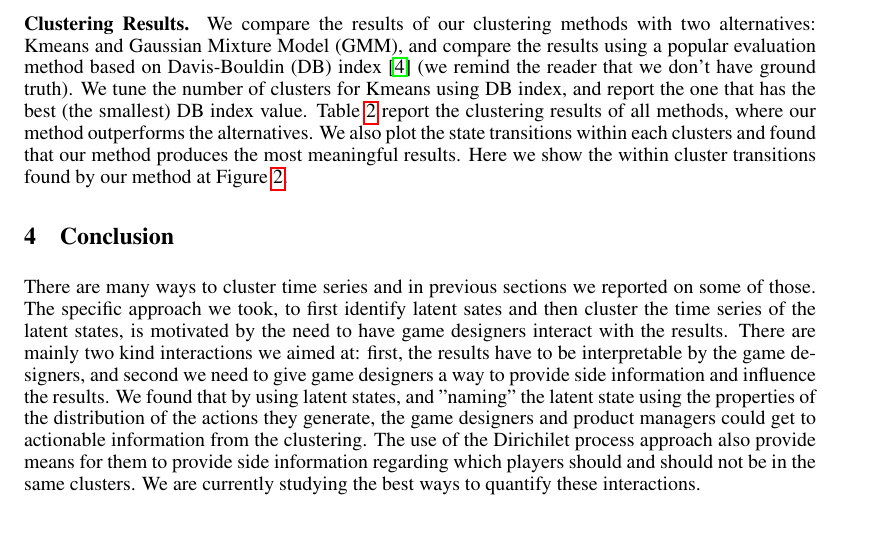
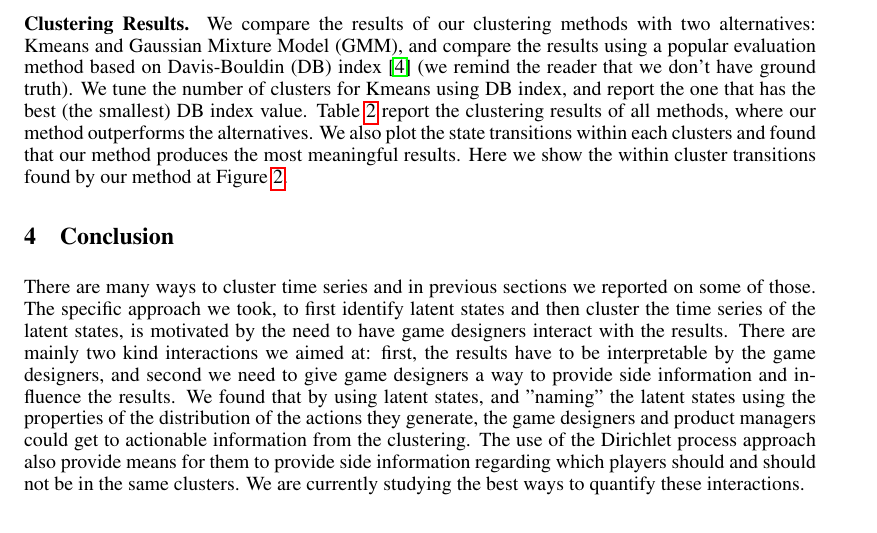
Before and after one commit to peiy/timeseriesWorkshop, a LaTeX paper (main.tex, which reads conclusion.tex): part of page 4 of 5, cut so that both start at the same text. Compiled offline with pdfLaTeX.

Commit message:
correct a few typos

```diff
--- a/conclusion.tex
+++ b/conclusion.tex
@@ -6,4 +6,4 @@
 %%We experimented on one of the strategy game developed by Zynga Inc,
 %%and the results reveal interesting results that can help improve the game design.
 
-There are many ways to cluster time series and in previous sections we reported on some of those. The specific approach we took, to first identify latent sates and then cluster the time series of the latent states, is motivated by the need to have game designers interact with the results.  There are mainly two kind interactions we aimed at: first, the results have to be interpretable by the game designers, and second we need to give game designers a way to provide side information and influence the results.  We found that by using latent states, and "naming" the latent state using the properties of the distribution of the actions they generate, the game designers and product managers could get to actionable information from the clustering.  The use of the Dirichilet process approach also provide means for them to provide side information regarding which players should and should not be in the same clusters.  We are currently studying the best ways to quantify these interactions.
+There are many ways to cluster time series and in previous sections we reported on some of those. The specific approach we took, to first identify latent states and then cluster the time series of the latent states, is motivated by the need to have game designers interact with the results.  There are mainly two kind interactions we aimed at: first, the results have to be interpretable by the game designers, and second we need to give game designers a way to provide side information and influence the results.  We found that by using latent states, and "naming" the latent states using the properties of the distribution of the actions they generate, the game designers and product managers could get to actionable information from the clustering.  The use of the Dirichlet process approach also provide means for them to provide side information regarding which players should and should not be in the same clusters.  We are currently studying the best ways to quantify these interactions.
```
